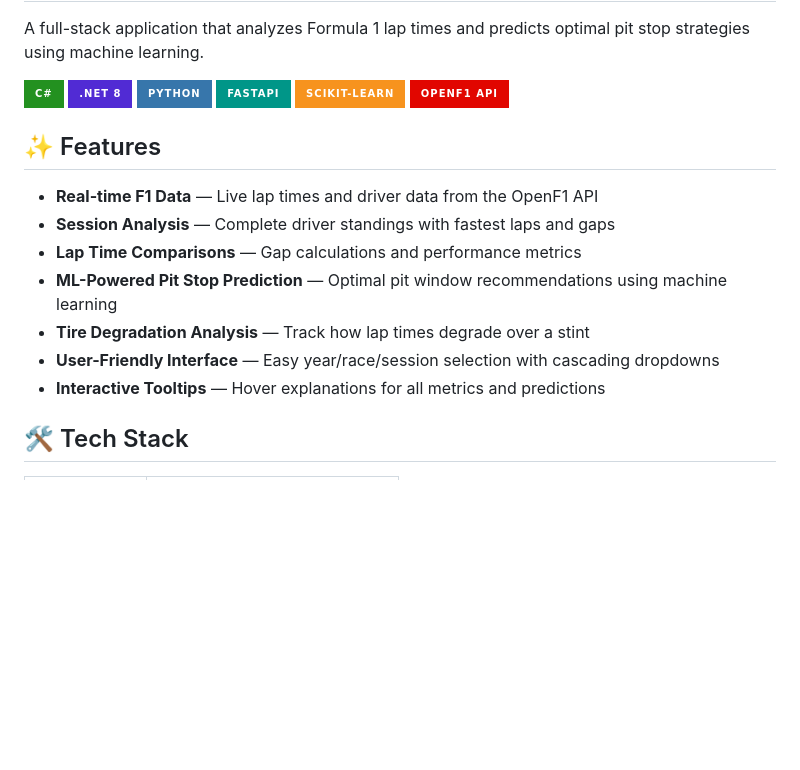
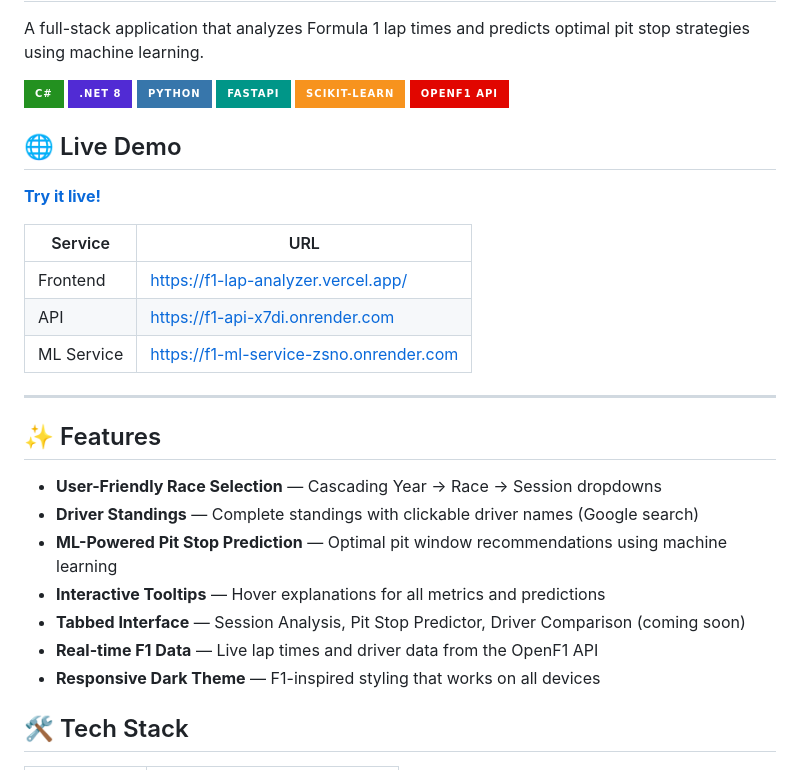
Before and after one commit to elifkoseler/f1-lap-analyzer, a Markdown page: README.md, the part around the change. Rendered like a GitHub page; badges without logos; blank space fills up the shorter version.

Commit message:
Update README with live demo links

```diff
--- a/README.md
+++ b/README.md
@@ -9,15 +9,27 @@ A full-stack application that analyzes Formula 1 lap times and predicts optimal
 ![scikit-learn](https://img.shields.io/badge/scikit--learn-F7931E?style=for-the-badge&logo=scikit-learn&logoColor=white)
 ![OpenF1 API](https://img.shields.io/badge/OpenF1_API-E10600?style=for-the-badge&logo=f1&logoColor=white)
 
+## 🌐 Live Demo
+
+**[Try it live!](https://f1-lap-analyzer.vercel.app/)**
+
+| Service | URL |
+|---------|-----|
+| Frontend | https://f1-lap-analyzer.vercel.app/ |
+| API | https://f1-api-x7di.onrender.com |
+| ML Service | https://f1-ml-service-zsno.onrender.com |
+
+---
+
 ## ✨ Features
 
+- **User-Friendly Race Selection** — Cascading Year → Race → Session dropdowns
+- **Driver Standings** — Complete standings with clickable driver names (Google search)
+- **ML-Powered Pit Stop Prediction** — Optimal pit window recommendations using machine learning
+- **Interactive Tooltips** — Hover explanations for all metrics and predictions
+- **Tabbed Interface** — Session Analysis, Pit Stop Predictor, Driver Comparison (coming soon)
 - **Real-time F1 Data** — Live lap times and driver data from the OpenF1 API
-- **Session Analysis** — Complete driver standings with fastest laps and gaps
-- **Lap Time Comparisons** — Gap calculations and performance metrics
-- **ML-Powered Pit Stop Prediction** — Optimal pit window recommendations using machine learning
-- **Tire Degradation Analysis** — Track how lap times degrade over a stint
-- **User-Friendly Interface** — Easy year/race/session selection with cascading dropdowns
-- **Interactive Tooltips** — Hover explanations for all metrics and predictions
+- **Responsive Dark Theme** — F1-inspired styling that works on all devices
 
 ## 🛠️ Tech Stack
 
```
